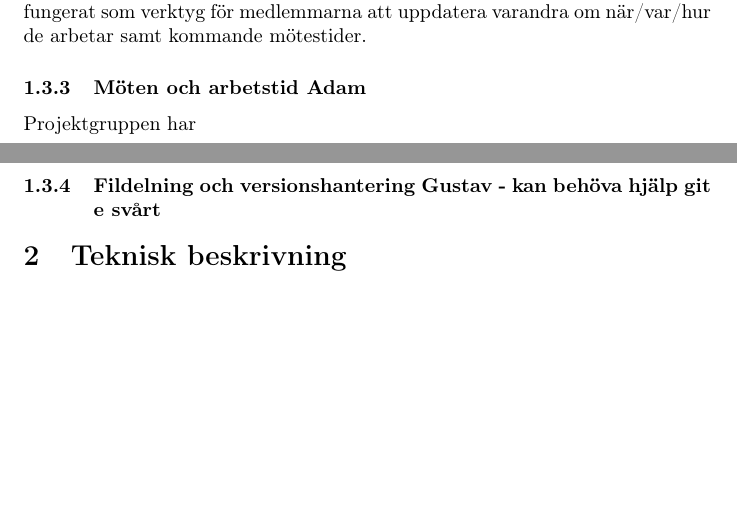
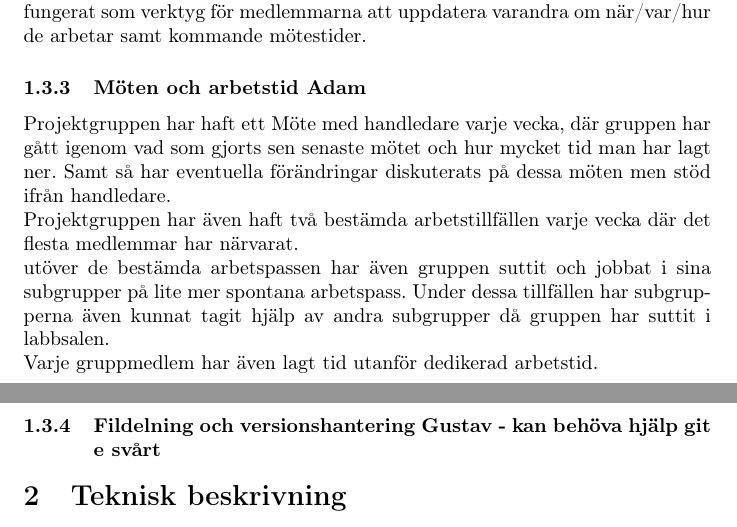
Before and after one commit to athornblom/DAT290-Larmsystem, a LaTeX document (dokumentation/projektrapport/Rapportutkast1.TeX): two parts of pages 3 and 4 of 7, joined at a grey line, cut so that both start at the same text, the shorter picture padded with empty space. Compiled offline with pdfLaTeX.

Commit message:
Update Rapportutkast1.TeX

```diff
--- a/dokumentation/projektrapport/Rapportutkast1.TeX
+++ b/dokumentation/projektrapport/Rapportutkast1.TeX
@@ -50,8 +50,18 @@ x antal dörrar per kort, utrustat med rörelsesensorer, alla korten uppkopplade
 \subsubsection{Kommunikation Gustav}
 Under projekets gång har arbetsgruppens medlemmar skött den icke-muntliga interna kommunikationen via en gemensam Messenger-chatt. I chatten har medlemmarna kunnat ställa projektrelaterade frågor till varandra, men det har även fungerat som verktyg för medlemmarna att uppdatera varandra om när/var/hur de arbetar samt kommande mötestider.
 \subsubsection{Möten och arbetstid Adam}
+Projektgruppen har haft ett Möte med handledare varje vecka, där
+gruppen har gått igenom vad som gjorts sen senaste mötet och hur
+mycket tid man har lagt ner. Samt så har eventuella förändringar
+diskuterats på dessa möten men stöd ifrån handledare.\\
+Projektgruppen har även haft två bestämda arbetstillfällen varje
+vecka där det flesta medlemmar har närvarat. \\
+utöver de bestämda arbetspassen har även gruppen suttit och
+jobbat i sina subgrupper på lite mer spontana arbetspass. Under
+dessa tillfällen har subgrupperna även kunnat tagit hjälp av
+andra subgrupper då gruppen har suttit i labbsalen.\\
+Varje gruppmedlem har även lagt tid utanför dedikerad arbetstid.
 
-Projektgruppen har
 \subsubsection{Fildelning och versionshantering Gustav - kan behöva hjälp git e svårt}
 
 
```
Also changed, not shown: dokumentation/projektrapport/Rapportutkast1.TeX (7 more changed lines).
